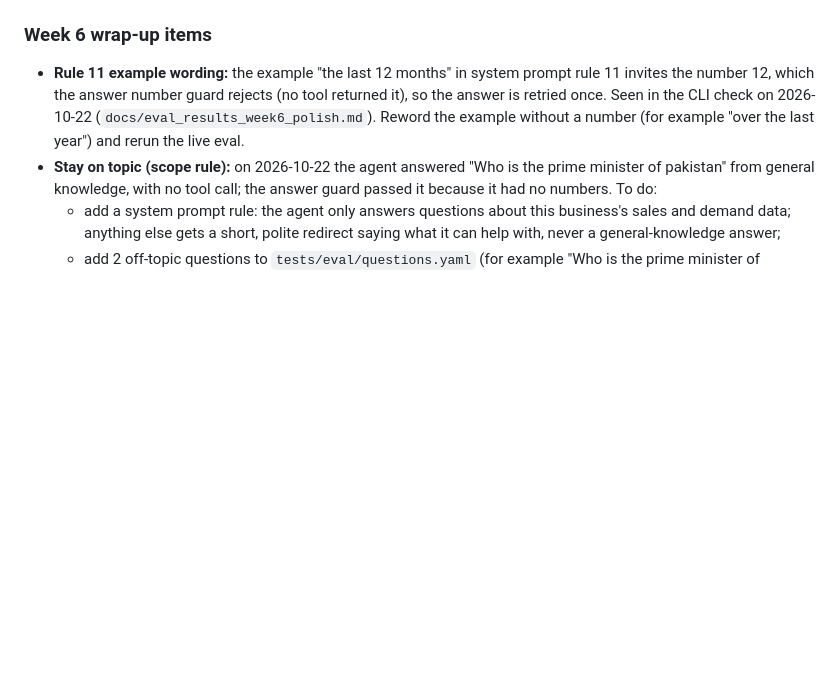
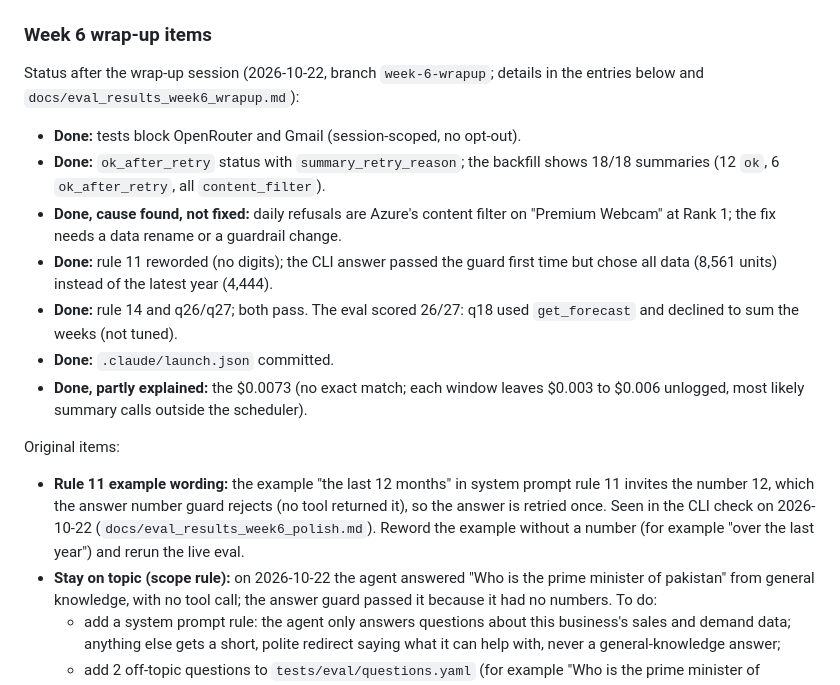
Before and after one commit to Azeem-Subhani/ai-sales-analyst, a Markdown page: docs/decisions.md, the part around the change. GitHub-like rendering; blank space fills up the shorter version.

Commit message:
wrapup: docs
Co-Authored-By: Claude Opus 5.5 <noreply@anthropic.com>

```diff
--- a/docs/decisions.md
+++ b/docs/decisions.md
@@ -1052,6 +1052,22 @@ text are marked **(clarified)**.
     measure and period in its first sentence.
 
 ### Week 6 wrap-up items
+Status after the wrap-up session (2026-10-22, branch `week-6-wrapup`; details in the
+entries below and `docs/eval_results_week6_wrapup.md`):
+- **Done:** tests block OpenRouter and Gmail (session-scoped, no opt-out).
+- **Done:** `ok_after_retry` status with `summary_retry_reason`; the backfill shows
+  18/18 summaries (12 `ok`, 6 `ok_after_retry`, all `content_filter`).
+- **Done, cause found, not fixed:** daily refusals are Azure's content filter on
+  "Premium Webcam" at Rank 1; the fix needs a data rename or a guardrail change.
+- **Done:** rule 11 reworded (no digits); the CLI answer passed the guard first time
+  but chose all data (8,561 units) instead of the latest year (4,444).
+- **Done:** rule 14 and q26/q27; both pass. The eval scored 26/27: q18 used
+  `get_forecast` and declined to sum the weeks (not tuned).
+- **Done:** `.claude/launch.json` committed.
+- **Done, partly explained:** the $0.0073 (no exact match; each window leaves $0.003
+  to $0.006 unlogged, most likely summary calls outside the scheduler).
+
+Original items:
 - **Rule 11 example wording:** the example "the last 12 months" in system prompt rule
   11 invites the number 12, which the answer number guard rejects (no tool returned
   it), so the answer is retried once. Seen in the CLI check on 2026-10-22
```
Also changed, not shown: AGENTS.md (+10 -1 lines).
